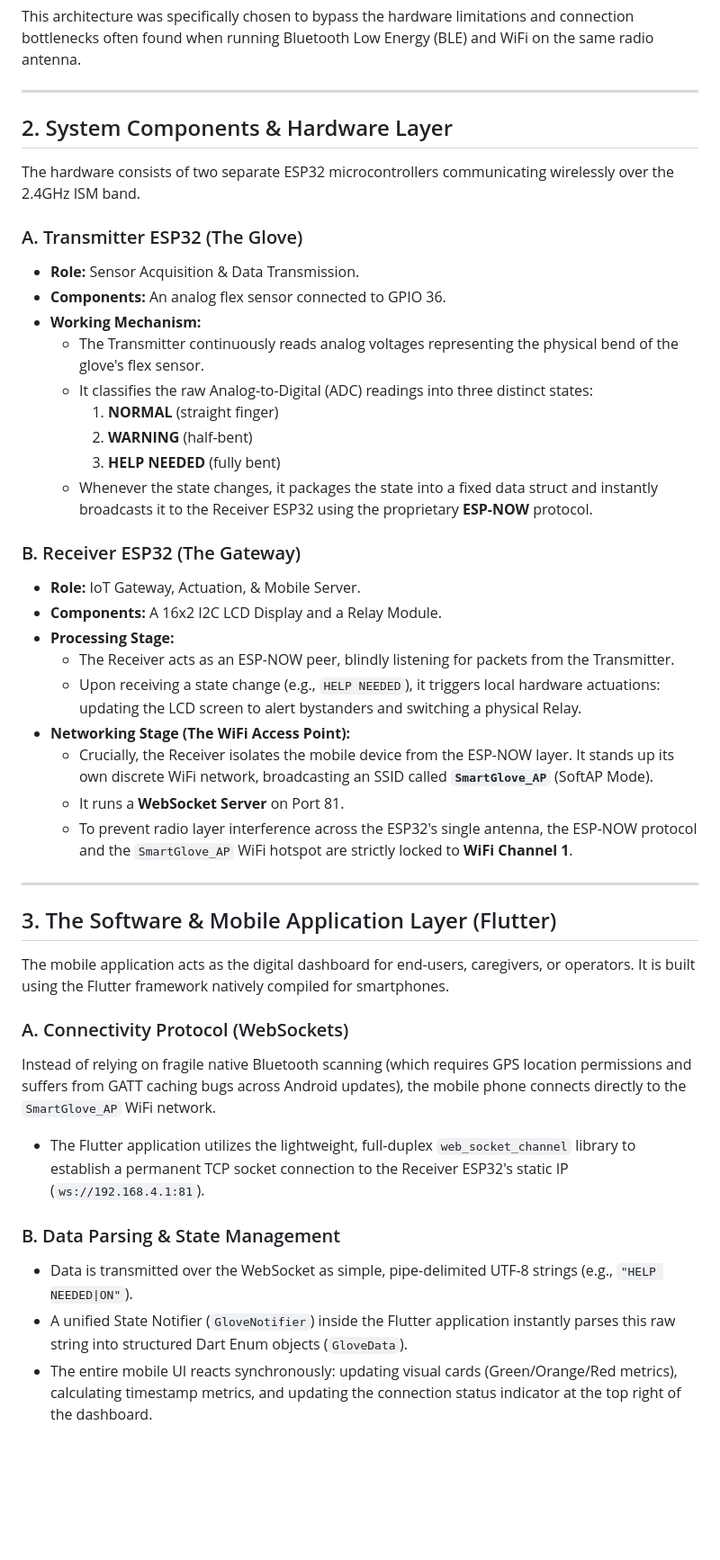
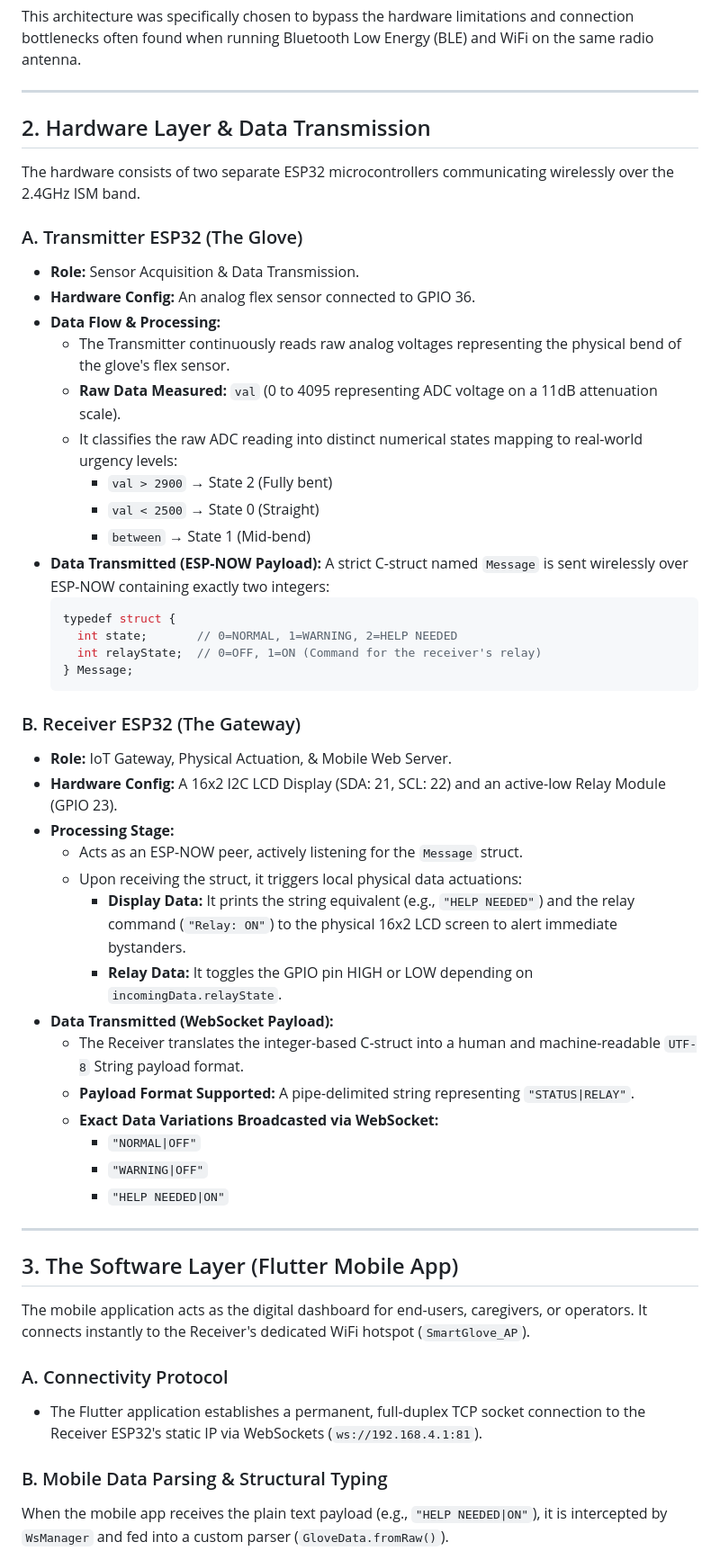
Before and after one commit to chetan0021/smart-glove-wifi-app, a Markdown page: PROJECT_REPORT.md, the part around one of its changes. Shown at 90% size. Rendered like a GitHub page; blank space fills up the shorter version.

Commit message:
Update comprehensive report to detail specific exact data flow types and variables between layers

````diff
--- a/PROJECT_REPORT.md
+++ b/PROJECT_REPORT.md
@@ -7,42 +7,52 @@ This architecture was specifically chosen to bypass the hardware limitations and
 
 ---
 
-## 2. System Components & Hardware Layer
+## 2. Hardware Layer & Data Transmission
 The hardware consists of two separate ESP32 microcontrollers communicating wirelessly over the 2.4GHz ISM band.
 
 ### A. Transmitter ESP32 (The Glove)
 - **Role:** Sensor Acquisition & Data Transmission.
-- **Components:** An analog flex sensor connected to GPIO 36.
-- **Working Mechanism:**
-  - The Transmitter continuously reads analog voltages representing the physical bend of the glove's flex sensor.
-  - It classifies the raw Analog-to-Digital (ADC) readings into three distinct states:
-    1. **NORMAL** (straight finger)
-    2. **WARNING** (half-bent)
-    3. **HELP NEEDED** (fully bent)
-  - Whenever the state changes, it packages the state into a fixed data struct and instantly broadcasts it to the Receiver ESP32 using the proprietary **ESP-NOW** protocol.
+- **Hardware Config:** An analog flex sensor connected to GPIO 36.
+- **Data Flow & Processing:**
+  - The Transmitter continuously reads raw analog voltages representing the physical bend of the glove's flex sensor.
+  - **Raw Data Measured:** `val` (0 to 4095 representing ADC voltage on a 11dB attenuation scale).
+  - It classifies the raw ADC reading into distinct numerical states mapping to real-world urgency levels:
+    - `val > 2900` → State 2 (Fully bent)
+    - `val < 2500` → State 0 (Straight)
+    - `between`    → State 1 (Mid-bend)
+- **Data Transmitted (ESP-NOW Payload):**
+  A strict C-struct named `Message` is sent wirelessly over ESP-NOW containing exactly two integers:
+  ```c
+  typedef struct {
+    int state;       // 0=NORMAL, 1=WARNING, 2=HELP NEEDED
+    int relayState;  // 0=OFF, 1=ON (Command for the receiver's relay)
+  } Message;
+  ```
 
 ### B. Receiver ESP32 (The Gateway)
-- **Role:** IoT Gateway, Actuation, & Mobile Server.
-- **Components:** A 16x2 I2C LCD Display and a Relay Module.
+- **Role:** IoT Gateway, Physical Actuation, & Mobile Web Server.
+- **Hardware Config:** A 16x2 I2C LCD Display (SDA: 21, SCL: 22) and an active-low Relay Module (GPIO 23).
 - **Processing Stage:**
-  - The Receiver acts as an ESP-NOW peer, blindly listening for packets from the Transmitter.
-  - Upon receiving a state change (e.g., `HELP NEEDED`), it triggers local hardware actuations: updating the LCD screen to alert bystanders and switching a physical Relay.
-- **Networking Stage (The WiFi Access Point):**
-  - Crucially, the Receiver isolates the mobile device from the ESP-NOW layer. It stands up its own discrete WiFi network, broadcasting an SSID called **`SmartGlove_AP`** (SoftAP Mode).
-  - It runs a **WebSocket Server** on Port 81.
-  - To prevent radio layer interference across the ESP32's single antenna, the ESP-NOW protocol and the `SmartGlove_AP` WiFi hotspot are strictly locked to **WiFi Channel 1**.
+  - Acts as an ESP-NOW peer, actively listening for the `Message` struct.
+  - Upon receiving the struct, it triggers local physical data actuations:
+    - **Display Data:** It prints the string equivalent (e.g., `"HELP NEEDED"`) and the relay command (`"Relay: ON"`) to the physical 16x2 LCD screen to alert immediate bystanders.
+    - **Relay Data:** It toggles the GPIO pin HIGH or LOW depending on `incomingData.relayState`.
+- **Data Transmitted (WebSocket Payload):**
+  - The Receiver translates the integer-based C-struct into a human and machine-readable `UTF-8` String payload format.
+  - **Payload Format Supported:** A pipe-delimited string representing `"STATUS|RELAY"`.
+  - **Exact Data Variations Broadcasted via WebSocket:**
+    - `"NORMAL|OFF"`
+    - `"WARNING|OFF"`
+    - `"HELP NEEDED|ON"`
 
 ---
 
-## 3. The Software & Mobile Application Layer (Flutter)
-The mobile application acts as the digital dashboard for end-users, caregivers, or operators. It is built using the Flutter framework natively compiled for smartphones.
+## 3. The Software Layer (Flutter Mobile App)
+The mobile application acts as the digital dashboard for end-users, caregivers, or operators. It connects instantly to the Receiver's dedicated WiFi hotspot (`SmartGlove_AP`).
 
-### A. Connectivity Protocol (WebSockets)
-Instead of relying on fragile native Bluetooth scanning (which requires GPS location permissions and suffers from GATT caching bugs across Android updates), the mobile phone connects directly to the `SmartGlove_AP` WiFi network.
-- The Flutter application utilizes the lightweight, full-duplex `web_socket_channel` library to establish a permanent TCP socket connection to the Receiver ESP32's static IP (`ws://192.168.4.1:81`).
+### A. Connectivity Protocol
+- The Flutter application establishes a permanent, full-duplex TCP socket connection to the Receiver ESP32's static IP via WebSockets (`ws://192.168.4.1:81`).
 
-### B. Data Parsing & State Management
-- Data is transmitted over the WebSocket as simple, pipe-delimited UTF-8 strings (e.g., `"HELP NEEDED|ON"`).
-- A unified State Notifier (`GloveNotifier`) inside the Flutter application instantly parses this raw string into structured Dart Enum objects (`GloveData`).
-- The entire mobile UI reacts synchronously: updating visual cards (Green/Orange/Red metrics), calculating timestamp metrics, and updating the connection status indicator at the top right of the dashboard.
+### B. Mobile Data Parsing & Structural Typing
+When the mobile app receives the plain text payload (e.g., `"HELP NEEDED|ON"`), it is intercepted by `WsManager` and fed into a custom parser (`GloveData.fromRaw()`).
 
````
Also changed, not shown: other parts of PROJECT_REPORT.md (+25 -8 lines).
